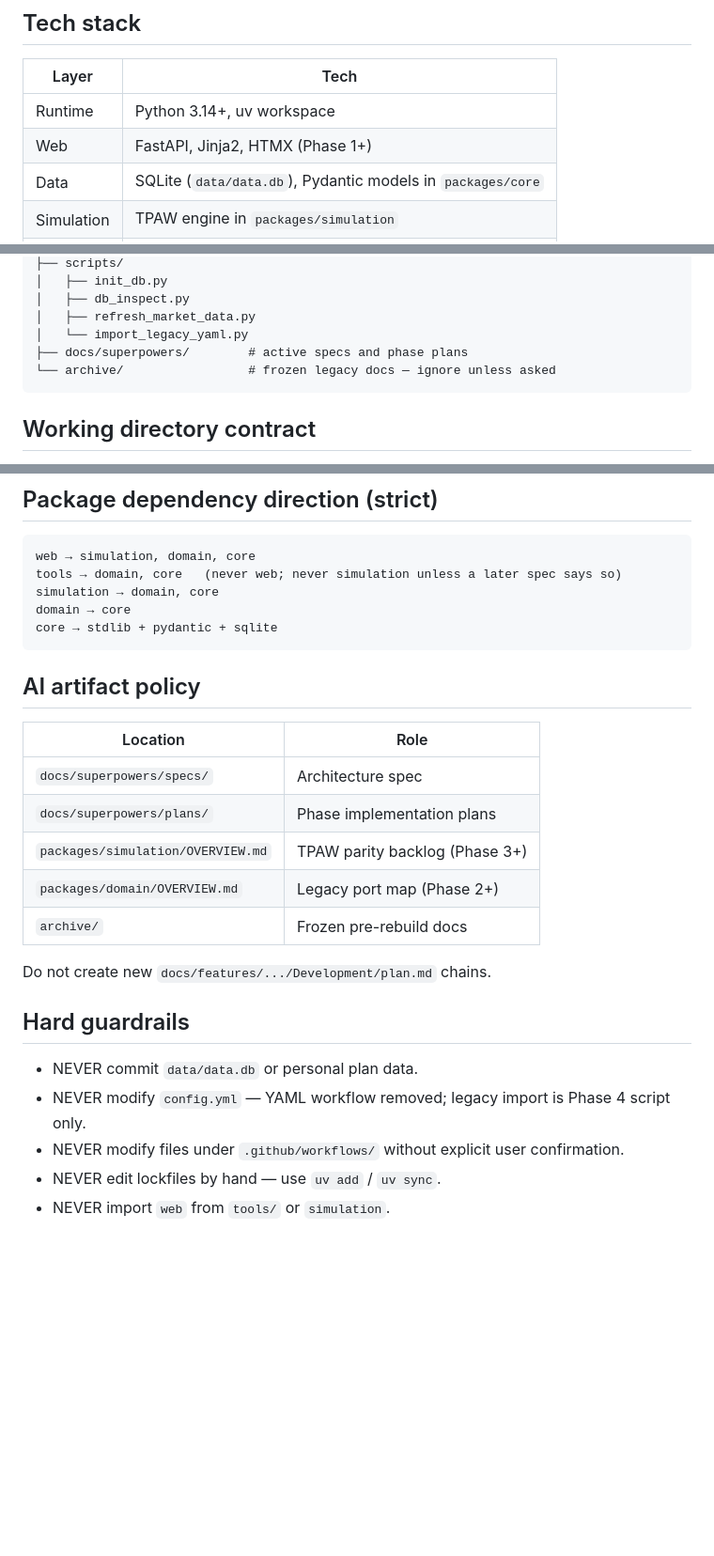
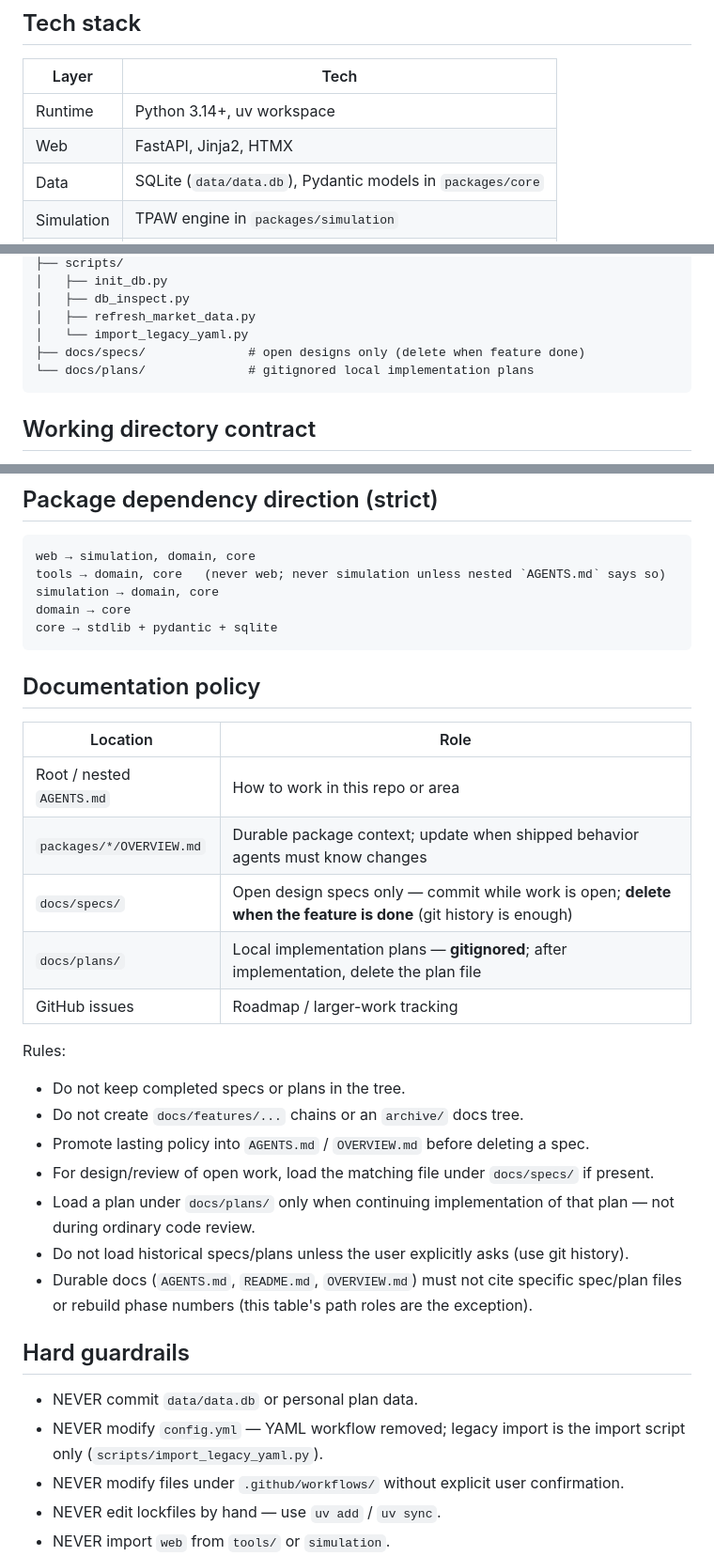
Before and after one commit to chriskelly/LifeFinances, a Markdown page: AGENTS.md, 3 parts joined by grey strips. Shown at 94% size. Drawn GitHub-style; blank space fills up the shorter version.

Commit message:
docs: rewrite AGENTS.md for ephemeral specs and GitHub issues
Co-authored-by: Cursor <cursoragent@cursor.com>

````diff
--- a/AGENTS.md
+++ b/AGENTS.md
@@ -7,7 +7,7 @@ LifeFinances is a personal finances simulator rebuilt in 2026 (Python, TPAW mont
 | Layer | Tech |
 | ----- | ---- |
 | Runtime | Python 3.14+, uv workspace |
-| Web | FastAPI, Jinja2, HTMX (Phase 1+) |
+| Web | FastAPI, Jinja2, HTMX |
 | Data | SQLite (`data/data.db`), Pydantic models in `packages/core` |
 | Simulation | TPAW engine in `packages/simulation` |
 | Tools | Marimo apps in `tools/` |
@@ -33,8 +33,8 @@ LifeFinances is a personal finances simulator rebuilt in 2026 (Python, TPAW mont
 │   ├── db_inspect.py
 │   ├── refresh_market_data.py
 │   └── import_legacy_yaml.py
-├── docs/superpowers/        # active specs and phase plans
-└── archive/                 # frozen legacy docs — ignore unless asked
+├── docs/specs/              # open designs only (delete when feature done)
+└── docs/plans/              # gitignored local implementation plans
 ```
 
 ## Working directory contract
@@ -146,28 +144,36 @@ Import defaults, thresholds, and config from production code in tests. Do not co
 
 ```
 web → simulation, domain, core
-tools → domain, core   (never web; never simulation unless a later spec says so)
+tools → domain, core   (never web; never simulation unless nested `AGENTS.md` says so)
 simulation → domain, core
 domain → core
 core → stdlib + pydantic + sqlite
 ```
 
-## AI artifact policy
+## Documentation policy
 
 | Location | Role |
 | -------- | ---- |
-| `docs/superpowers/specs/` | Architecture spec |
-| `docs/superpowers/plans/` | Phase implementation plans |
-| `packages/simulation/OVERVIEW.md` | TPAW parity backlog (Phase 3+) |
-| `packages/domain/OVERVIEW.md` | Legacy port map (Phase 2+) |
-| `archive/` | Frozen pre-rebuild docs |
+| Root / nested `AGENTS.md` | How to work in this repo or area |
+| `packages/*/OVERVIEW.md` | Durable package context; update when shipped behavior agents must know changes |
+| `docs/specs/` | Open design specs only — commit while work is open; **delete when the feature is done** (git history is enough) |
+| `docs/plans/` | Local implementation plans — **gitignored**; after implementation, delete the plan file |
+| GitHub issues | Roadmap / larger-work tracking |
 
-Do not create new `docs/features/.../Development/plan.md` chains.
+Rules:
+
+- Do not keep completed specs or plans in the tree.
+- Do not create `docs/features/...` chains or an `archive/` docs tree.
+- Promote lasting policy into `AGENTS.md` / `OVERVIEW.md` before deleting a spec.
+- For design/review of open work, load the matching file under `docs/specs/` if present.
+- Load a plan under `docs/plans/` only when continuing implementation of that plan — not during ordinary code review.
+- Do not load historical specs/plans unless the user explicitly asks (use git history).
+- Durable docs (`AGENTS.md`, `README.md`, `OVERVIEW.md`) must not cite specific spec/plan files or rebuild phase numbers (this table's path roles are the exception).
 
 ## Hard guardrails
 
 - NEVER commit `data/data.db` or personal plan data.
-- NEVER modify `config.yml` — YAML workflow removed; legacy import is Phase 4 script only.
+- NEVER modify `config.yml` — YAML workflow removed; legacy import is the import script only (`scripts/import_legacy_yaml.py`).
 - NEVER modify files under `.github/workflows/` without explicit user confirmation.
 - NEVER edit lockfiles by hand — use `uv add` / `uv sync`.
 - NEVER import `web` from `tools/` or `simulation`.
````
Also changed, not shown: other parts of AGENTS.md (+1 -7 lines).
